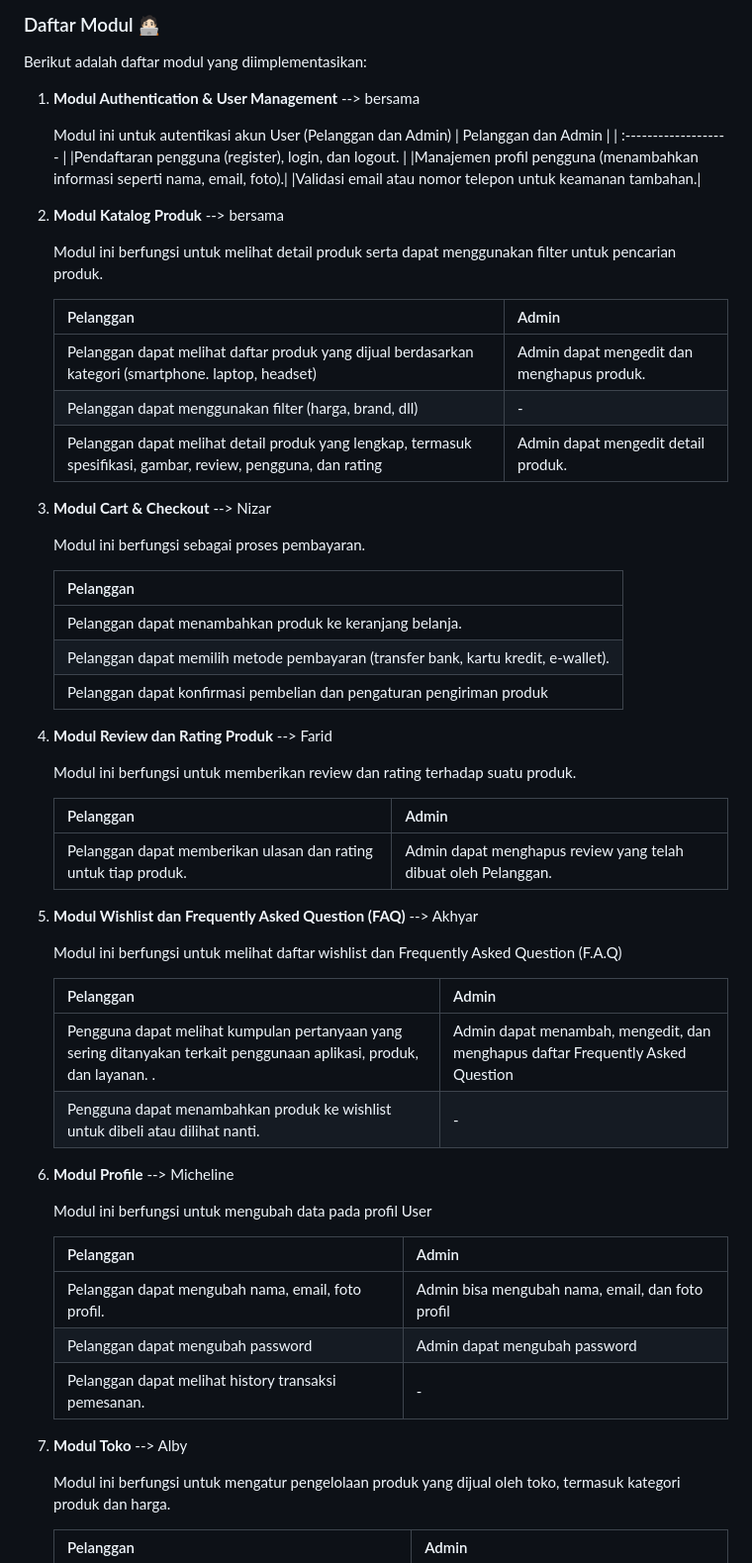
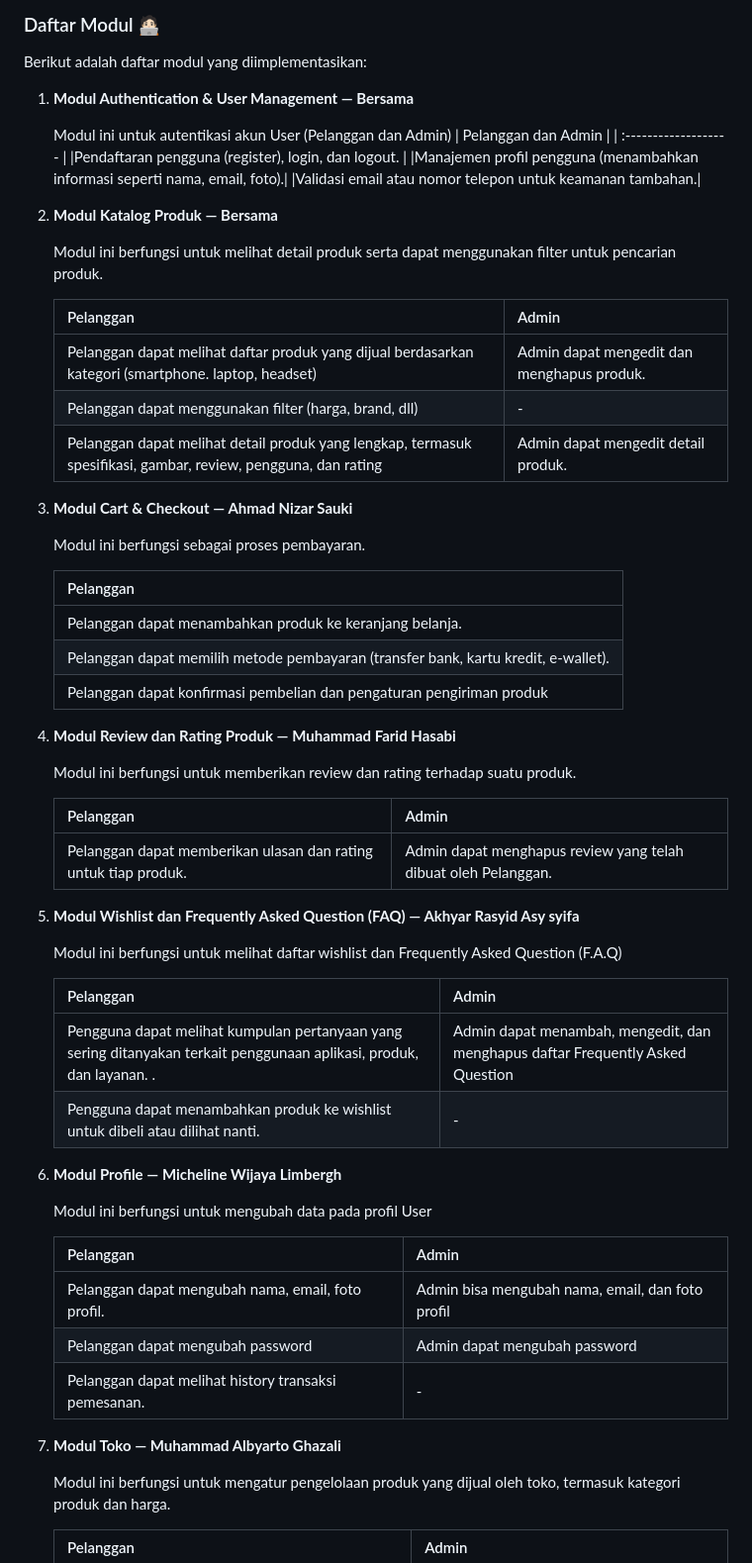
Before and after one commit to PBP-D08/gadget-port, a Markdown page: README.md, the part around the change. Shown at 99% size. GitHub-like rendering.

```diff
--- a/README.md
+++ b/README.md
@@ -27,7 +27,7 @@ Kami percaya bahwa dengan menghadirkan GadgetPort, kami tidak hanya memberikan s
 
 ### Daftar Modul 🧑🏻‍💻
 Berikut adalah daftar modul yang diimplementasikan:
-1. **Modul Authentication & User Management** --> bersama
+1. **Modul Authentication & User Management — Bersama**
 
       Modul ini untuk autentikasi akun User (Pelanggan dan Admin)
       | Pelanggan dan Admin |
@@ -36,7 +36,7 @@ Berikut adalah daftar modul yang diimplementasikan:
       |Manajemen profil pengguna (menambahkan informasi seperti nama, email, foto).|
       |Validasi email atau nomor telepon untuk keamanan tambahan.|
 
-2. **Modul Katalog Produk** --> bersama
+2. **Modul Katalog Produk — Bersama**
 
       Modul ini berfungsi untuk melihat detail produk serta dapat menggunakan filter untuk pencarian produk.
 
@@ -46,7 +46,7 @@ Berikut adalah daftar modul yang diimplementasikan:
       Pelanggan dapat menggunakan filter (harga, brand, dll)| - |
       Pelanggan dapat melihat detail produk yang lengkap, termasuk spesifikasi, gambar, review, pengguna, dan rating| Admin dapat mengedit detail produk. |
 
-3. **Modul Cart & Checkout** --> Nizar
+3. **Modul Cart & Checkout — Ahmad Nizar Sauki**
 
       Modul ini berfungsi sebagai proses pembayaran.
 
@@ -55,14 +55,14 @@ Berikut adalah daftar modul yang diimplementasikan:
       |Pelanggan dapat menambahkan produk ke keranjang belanja. |
       |Pelanggan dapat memilih metode pembayaran (transfer bank, kartu kredit, e-wallet).|
       | Pelanggan dapat konfirmasi pembelian dan pengaturan pengiriman produk |
-4. **Modul Review dan Rating Produk** --> Farid
+4. **Modul Review dan Rating Produk — Muhammad Farid Hasabi**
 
       Modul ini berfungsi untuk memberikan review dan rating terhadap suatu produk.
 
       Pelanggan | Admin
       -|-
       Pelanggan dapat memberikan ulasan dan rating untuk tiap produk.|Admin dapat menghapus review yang telah dibuat oleh Pelanggan.
-5. **Modul Wishlist dan Frequently Asked Question (FAQ)** --> Akhyar
+5. **Modul Wishlist dan Frequently Asked Question (FAQ) — Akhyar Rasyid Asy syifa**
 
       Modul ini berfungsi untuk melihat daftar wishlist dan Frequently Asked Question (F.A.Q)
 
@@ -71,7 +71,7 @@ Berikut adalah daftar modul yang diimplementasikan:
       | Pengguna dapat melihat kumpulan pertanyaan yang sering ditanyakan terkait penggunaan aplikasi, produk, dan layanan. .| Admin dapat menambah, mengedit, dan menghapus daftar Frequently Asked Question |
       | Pengguna dapat menambahkan produk ke wishlist untuk dibeli atau dilihat nanti.| -  |
 
-6. **Modul Profile** --> Micheline
+6. **Modul Profile — Micheline Wijaya Limbergh**
 
      Modul ini berfungsi untuk mengubah data pada profil User
 
@@ -81,7 +81,7 @@ Berikut adalah daftar modul yang diimplementasikan:
      | Pelanggan dapat mengubah password | Admin dapat mengubah password |
      | Pelanggan dapat melihat history transaksi pemesanan. | -|
 
-7. **Modul Toko** --> Alby
+7. **Modul Toko — Muhammad Albyarto Ghazali**
 
       Modul ini berfungsi untuk mengatur pengelolaan produk yang dijual oleh toko, termasuk kategori produk dan harga.
 
```
